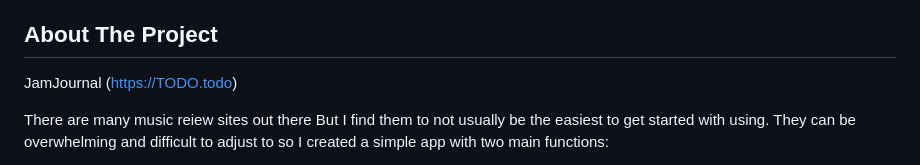
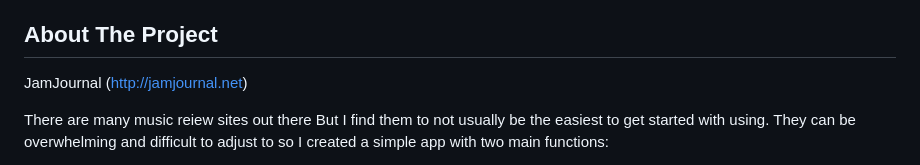
Before and after one commit to wuhibm/JamJournal, a Markdown page: README.md, the part around the change. GitHub-like rendering.

Commit message:
Fix project link and enhance description
Updated project link and improved project description.

```diff
--- a/README.md
+++ b/README.md
@@ -26,7 +26,7 @@
 <!-- ABOUT THE PROJECT -->
 ## About The Project
 
-JamJournal (https://TODO.todo)
+JamJournal (http://jamjournal.net)
 
 There are many music reiew sites out there But I find them to not usually be the easiest to get started with using. They can be overwhelming and difficult to adjust to so I created a simple app with two main functions:
 * View and review albums
```
